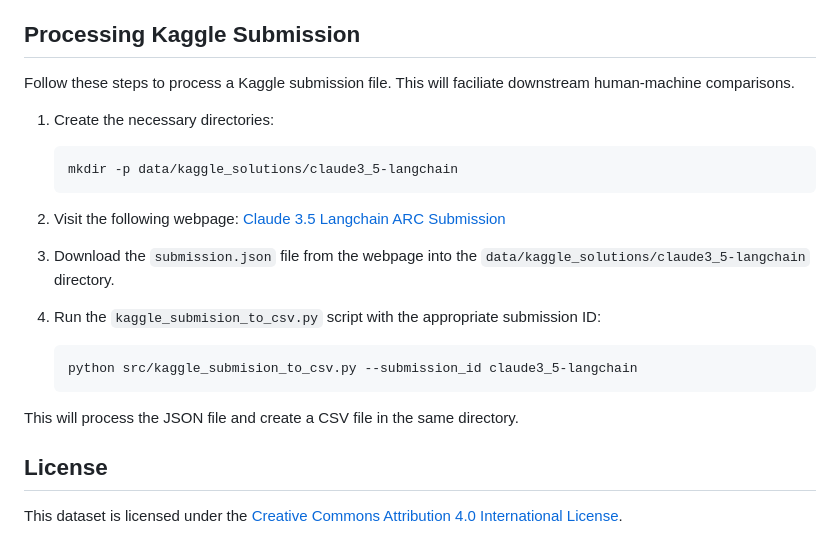
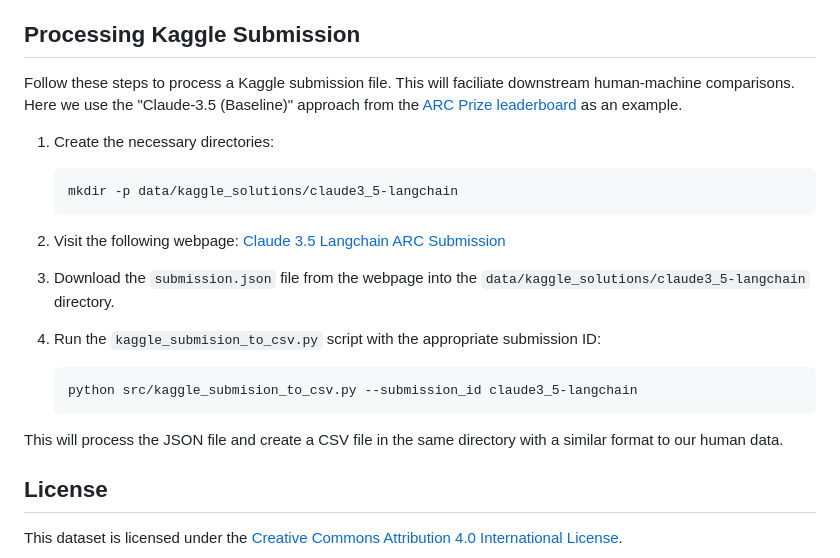
Before and after one commit to Le-Gris/h-arc, a Markdown page: README.md, the part around the change. Drawn GitHub-style.

Commit message:
improve kaggle submission

````diff
--- a/README.md
+++ b/README.md
@@ -126,7 +126,7 @@ This notebook compares the performance of human participants with that of algori
 
 ## Processing Kaggle Submission
 
-Follow these steps to process a Kaggle submission file. This will faciliate downstream human-machine comparisons.
+Follow these steps to process a Kaggle submission file. This will faciliate downstream human-machine comparisons. Here we use the "Claude-3.5 (Baseline)" approach from the [ARC Prize leaderboard](https://arcprize.org/leaderboard) as an example.
 
 1. Create the necessary directories:
 
@@ -144,7 +144,7 @@ Follow these steps to process a Kaggle submission file. This will faciliate down
    python src/kaggle_submision_to_csv.py --submission_id claude3_5-langchain
    ```
 
-This will process the JSON file and create a CSV file in the same directory.
+This will process the JSON file and create a CSV file in the same directory with a similar format to our human data.
 
 ## License
 
````
